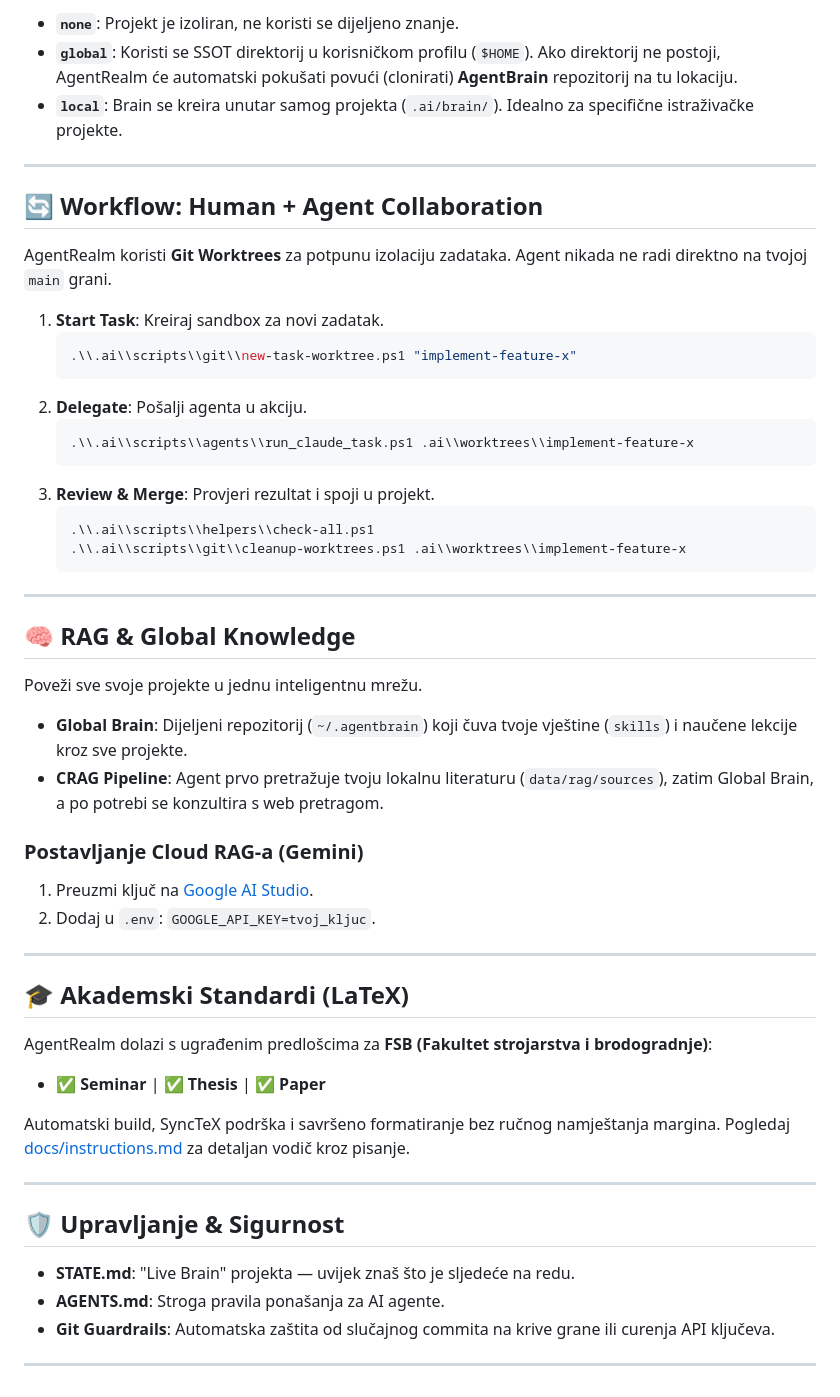
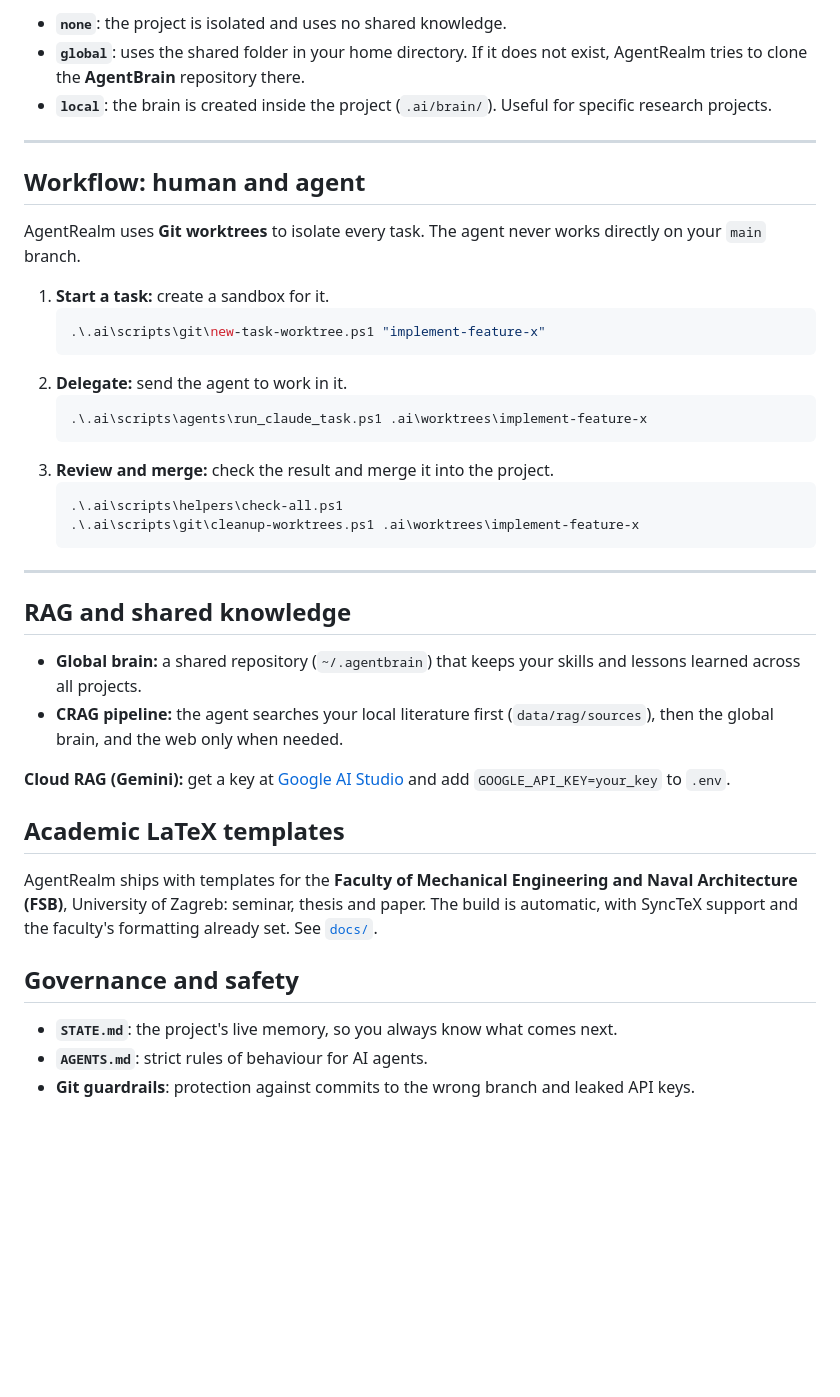
Before and after one commit to KxHartl/AgentRealm, a Markdown page: README.md, the part around one of its changes. GitHub-like rendering; blank space fills up the shorter version.

````diff
--- a/README.md
+++ b/README.md
@@ -60,59 +78,51 @@ _Zadana globalna putanja:_ `~/.agentrealm`
 
-- **`none`**: Projekt je izoliran, ne koristi se dijeljeno znanje.
-- **`global`**: Koristi se SSOT direktorij u korisničkom profilu (`$HOME`). Ako direktorij ne postoji, AgentRealm će automatski pokušati povući (clonirati) **AgentBrain** repozitorij na tu lokaciju.
-- **`local`**: Brain se kreira unutar samog projekta (`.ai/brain/`). Idealno za specifične istraživačke projekte.
+- **`none`**: the project is isolated and uses no shared knowledge.
+- **`global`**: uses the shared folder in your home directory. If it does not exist, AgentRealm
+  tries to clone the **AgentBrain** repository there.
+- **`local`**: the brain is created inside the project (`.ai/brain/`). Useful for specific
+  research projects.
 
 ---
 
-## 🔄 Workflow: Human + Agent Collaboration
+## Workflow: human and agent
 
-AgentRealm koristi **Git Worktrees** za potpunu izolaciju zadataka. Agent nikada ne radi direktno na tvojoj `main` grani.
+AgentRealm uses **Git worktrees** to isolate every task. The agent never works directly on your
+`main` branch.
 
-1.  **Start Task**: Kreiraj sandbox za novi zadatak.
-    ```powershell
-    .\\.ai\\scripts\\git\\new-task-worktree.ps1 "implement-feature-x"
-    ```
-2.  **Delegate**: Pošalji agenta u akciju.
-    ```powershell
-    .\\.ai\\scripts\\agents\\run_claude_task.ps1 .ai\\worktrees\\implement-feature-x
-    ```
-3.  **Review & Merge**: Provjeri rezultat i spoji u projekt.
-    ```powershell
-    .\\.ai\\scripts\\helpers\\check-all.ps1
-    .\\.ai\\scripts\\git\\cleanup-worktrees.ps1 .ai\\worktrees\\implement-feature-x
-    ```
+1. **Start a task:** create a sandbox for it.
+   ```powershell
+   .\.ai\scripts\git\new-task-worktree.ps1 "implement-feature-x"
+   ```
+2. **Delegate:** send the agent to work in it.
+   ```powershell
+   .\.ai\scripts\agents\run_claude_task.ps1 .ai\worktrees\implement-feature-x
+   ```
+3. **Review and merge:** check the result and merge it into the project.
+   ```powershell
+   .\.ai\scripts\helpers\check-all.ps1
+   .\.ai\scripts\git\cleanup-worktrees.ps1 .ai\worktrees\implement-feature-x
+   ```
 
 ---
 
-## 🧠 RAG & Global Knowledge
+## RAG and shared knowledge
 
-Poveži sve svoje projekte u jednu inteligentnu mrežu.
+- **Global brain:** a shared repository (`~/.agentbrain`) that keeps your skills and lessons
+  learned across all projects.
+- **CRAG pipeline:** the agent searches your local literature first (`data/rag/sources`), then the
+  global brain, and the web only when needed.
 
-- **Global Brain**: Dijeljeni repozitorij (`~/.agentbrain`) koji čuva tvoje vještine (`skills`) i naučene lekcije kroz sve projekte.
-- **CRAG Pipeline**: Agent prvo pretražuje tvoju lokalnu literaturu (`data/rag/sources`), zatim Global Brain, a po potrebi se konzultira s web pretragom.
+**Cloud RAG (Gemini):** get a key at [Google AI Studio](https://aistudio.google.com/apikey) and
+add `GOOGLE_API_KEY=your_key` to `.env`.
 
-### Postavljanje Cloud RAG-a (Gemini)
+## Academic LaTeX templates
 
-1. Preuzmi ključ na [Google AI Studio](https://aistudio.google.com/apikey).
-2. Dodaj u `.env`: `GOOGLE_API_KEY=tvoj_kljuc`.
+AgentRealm ships with templates for the **Faculty of Mechanical Engineering and Naval
+Architecture (FSB)**, University of Zagreb: seminar, thesis and paper. The build is automatic,
+with SyncTeX support and the faculty's formatting already set. See [`docs/`](docs/).
 
----
+## Governance and safety
 
-## 🎓 Akademski Standardi (LaTeX)
-
-AgentRealm dolazi s ugrađenim predlošcima za **FSB (Fakultet strojarstva i brodogradnje)**:
-
-- ✅ **Seminar** | ✅ **Thesis** | ✅ **Paper**
-
-Automatski build, SyncTeX podrška i savršeno formatiranje bez ručnog namještanja margina.
-Pogledaj [docs/instructions.md](docs/instructions.md) za detaljan vodič kroz pisanje.
-
----
-
-## 🛡️ Upravljanje & Sigurnost
-
-- **STATE.md**: "Live Brain" projekta — uvijek znaš što je sljedeće na redu.
-- **AGENTS.md**: Stroga pravila ponašanja za AI agente.
-- **Git Guardrails**: Automatska zaštita od slučajnog commita na krive grane ili curenja API ključeva.
-
----
+- **`STATE.md`**: the project's live memory, so you always know what comes next.
+- **`AGENTS.md`**: strict rules of behaviour for AI agents.
+- **Git guardrails**: protection against commits to the wrong branch and leaked API keys.
````
Also changed, not shown: other parts of README.md (+48 -30 lines).
